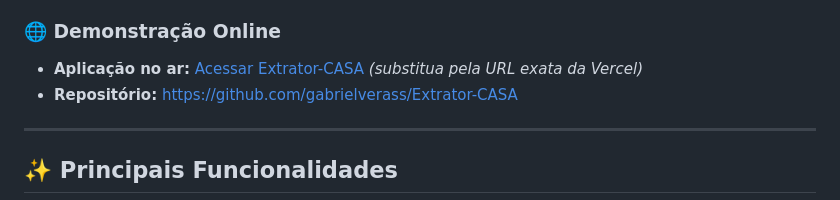
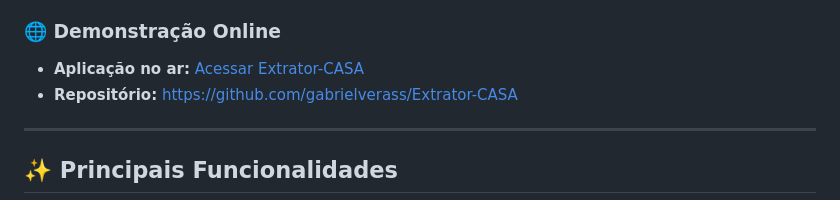
Before and after one commit to gabrielverass/Extrator-CASA, a Markdown page: README.md, the part around the change. GitHub-like rendering.

Commit message:
Fix live application URL in README
Updated the live application link in the README.

```diff
--- a/README.md
+++ b/README.md
@@ -18,7 +18,7 @@ A digitação manual de relatórios físicos, laudos analíticos e formulários
 O **Extrator-CASA** foi projetado para automatizar essa esteira de entrada de dados: a ferramenta processa imagens e documentos digitalizados, identifica os blocos textuais críticos por Reconhecimento Óptico de Caracteres (OCR) e organiza os resultados em campos estruturados prontos para consulta ou exportação.
 
 ### 🌐 Demonstração Online
-- **Aplicação no ar:** [Acessar Extrator-CASA](https://extrator-casa.vercel.app) *(substitua pela URL exata da Vercel)*
+- **Aplicação no ar:** [Acessar Extrator-CASA](https://projeto-casa-fawn.vercel.app/)
 - **Repositório:** [https://github.com/gabrielverass/Extrator-CASA](https://github.com/gabrielverass/Extrator-CASA)
 
 ---
```
